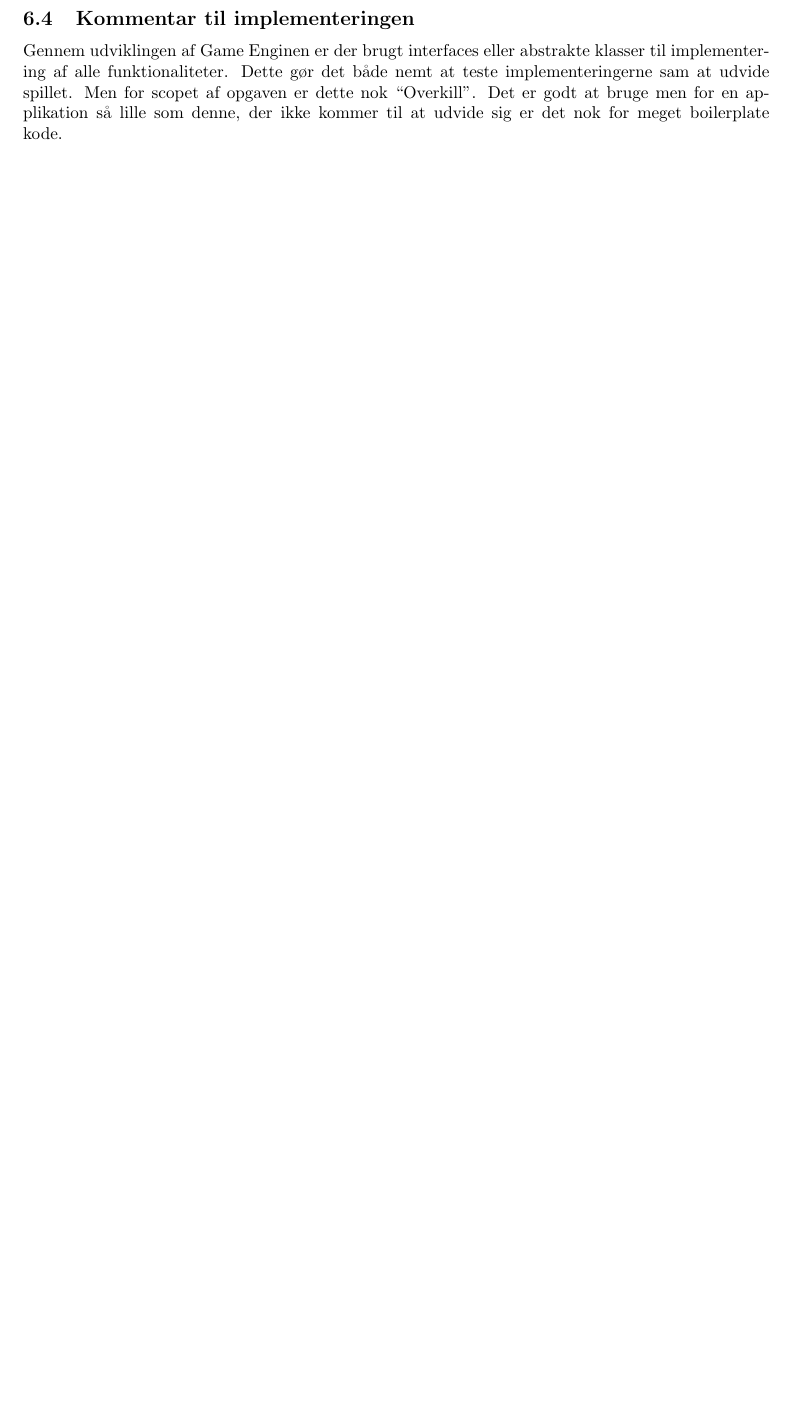
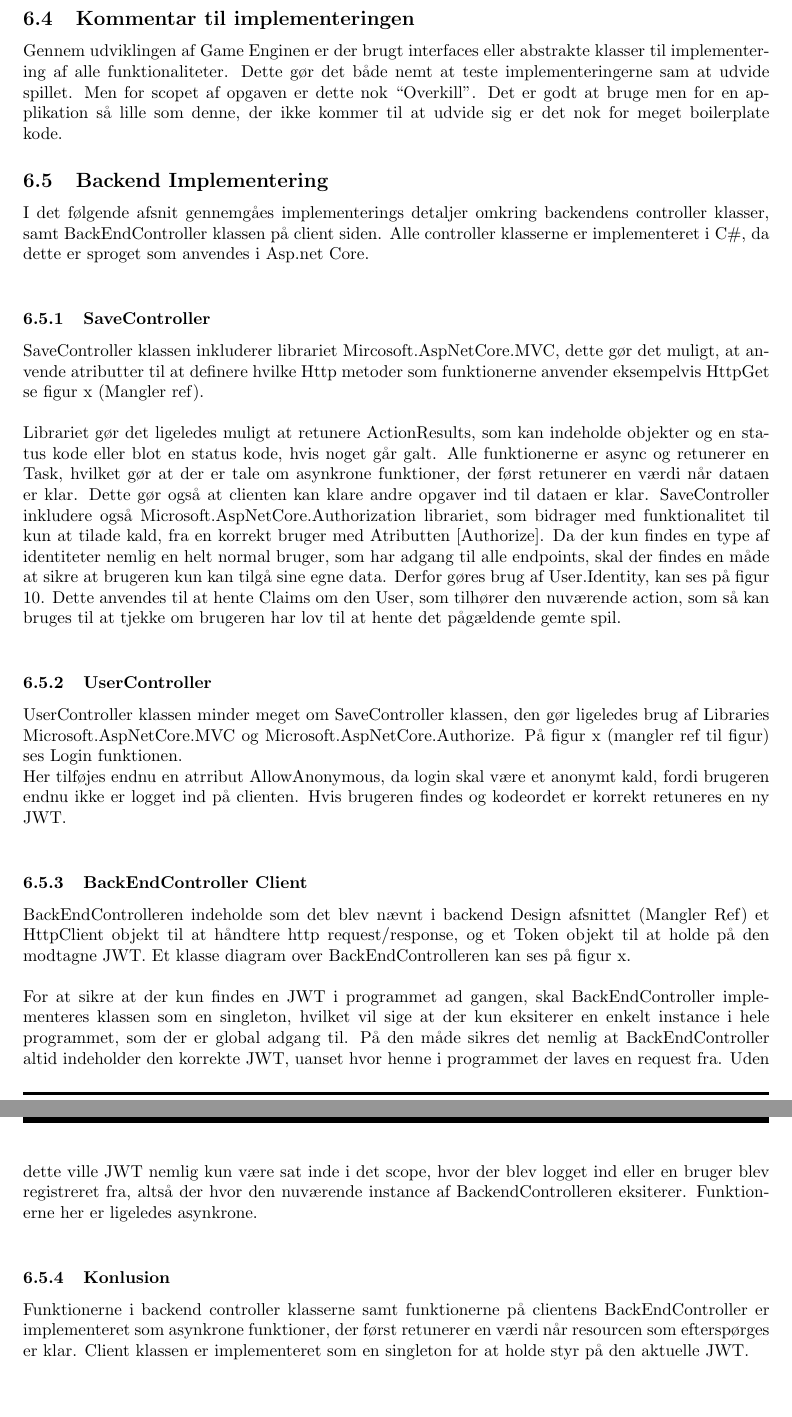
Before and after one commit to suiunicui/Semester_Projekt_4_Dungeons_and_Gnoblins, a LaTeX document (ProjectBilag/Project.tex, which reads ProjectBilag/02-Body/Implementering/BackendImplementering.tex): part of page 47 of 58 before the commit and two parts of pages 48 and 49 of 62 after it, the two joined at a grey line, cut so that both start at the same text, the shorter picture padded with empty space. Compiled offline with pdfLaTeX.

Commit message:
Tilføjet backend implementering og analyse

```diff
--- /dev/null
+++ b/ProjectBilag/02-Body/Implementering/BackendImplementering.tex
@@ -0,0 +1,6 @@
+\subsection{Backend Implementering}
+
+I det følgende afsnit gennemgåes implementerings detaljer omkring backendens controller klasser, samt BackEndController klassen på client siden. Alle controller klasserne er implementeret i C\#, da dette er sproget som anvendes i Asp.net Core. \\
+
+\subsubsection{SaveController}
+SaveController klassen inkluderer librariet Mircosoft.AspNetCore.MVC, dette gør det muligt, at anvende atributter til at definere hvilke Http metoder som funktionerne anvender eksempelvis HttpGet se figur x (Mangler ref).\\
@@ -0,0 +13,10 @@
+\label{fig:Arkitektur-Backend-Code-GetSave}
+\end{figure}
+
+Librariet gør det ligeledes muligt at retunere ActionResults, som kan indeholde objekter og en status kode eller blot en status kode, hvis noget går galt. Alle funktionerne er async og retunerer en Task, hvilket gør at der er tale om asynkrone funktioner, der først retunerer en værdi når dataen er klar. Dette gør også at clienten kan klare andre opgaver ind til dataen er klar.
+SaveController inkludere også Microsoft.AspNetCore.Authorization librariet, som bidrager med funktionalitet til kun at tilade kald, fra en korrekt bruger med Atributten [Authorize]. Da der kun findes en type af identiteter nemlig en helt normal bruger, som har adgang til alle endpoints, skal der findes en måde at sikre at brugeren kun kan tilgå sine egne data. Derfor gøres brug af User.Identity, kan ses på figur 10. Dette anvendes til at hente Claims om den User, som tilhører den nuværende action, som så kan bruges til at tjekke om brugeren har lov til at hente det pågældende gemte spil.\\
+
+
+\subsubsection{UserController}
+
+UserController klassen minder meget om SaveController klassen, den gør ligeledes brug af Libraries Microsoft.AspNetCore.MVC og Microsoft.AspNetCore.Authorize. På figur x (mangler ref til figur) ses Login funktionen.
@@ -0,0 +28,8 @@
+\label{fig:Arkitektur-Backend-Code-Lgoin}
+\end{figure}
+
+Her tilføjes endnu en atrribut AllowAnonymous, da login skal være et anonymt kald, fordi brugeren endnu ikke er logget ind på clienten. Hvis brugeren findes og kodeordet er korrekt retuneres en ny JWT.\\
+
+\subsubsection{BackEndController Client}
+BackEndControlleren indeholde som det blev nævnt i backend Design afsnittet (Mangler Ref) et HttpClient objekt til at håndtere http request/response, og et Token objekt til at holde på den modtagne JWT.
+Et klasse diagram over BackEndControlleren kan ses på figur x.\\
@@ -0,0 +41,11 @@
+\label{fig:Arkitektur-Backend-Klasse-BackEndController}
+\end{figure}
+
+For at sikre at der kun findes en JWT i programmet ad gangen, skal BackEndController implementeres klassen som en singleton, hvilket vil sige at der kun eksiterer en enkelt instance i hele programmet, som der er global adgang til. På den måde sikres det nemlig at BackEndController altid indeholder den korrekte JWT, uanset hvor henne i programmet der laves en request fra. Uden dette ville JWT nemlig kun være sat inde i det scope, hvor der blev logget ind eller en bruger blev registreret fra, altså der hvor den nuværende instance af BackendControlleren eksiterer. Funktionerne her er ligeledes asynkrone.\\
+
+
+\subsubsection{Konlusion}
+
+Funktionerne i backend controller klasserne samt funktionerne på clientens BackEndController er implementeret som asynkrone funktioner, der først retunerer en værdi når resourcen som efterspørges er klar. Client klassen er implementeret som en singleton for at holde styr på den aktuelle JWT.
+
+\newpage
```
Also changed, not shown: ProjectBilag/02-Body/Analyser/BackendAnalyse.tex (added, +21 -0 lines), ProjectBilag/02-Body/Body.tex (+2 -0 lines), ProjectBilag/02-Body/Images/Backend_klasse_BackEndController.png (renamed from ProjectBilag/02-Body/Images/Backend_klasse_BackendEndController.png), ProjectBilag/02-Body/Implementering/BackendImplementering.tex (16 more changed lines).
